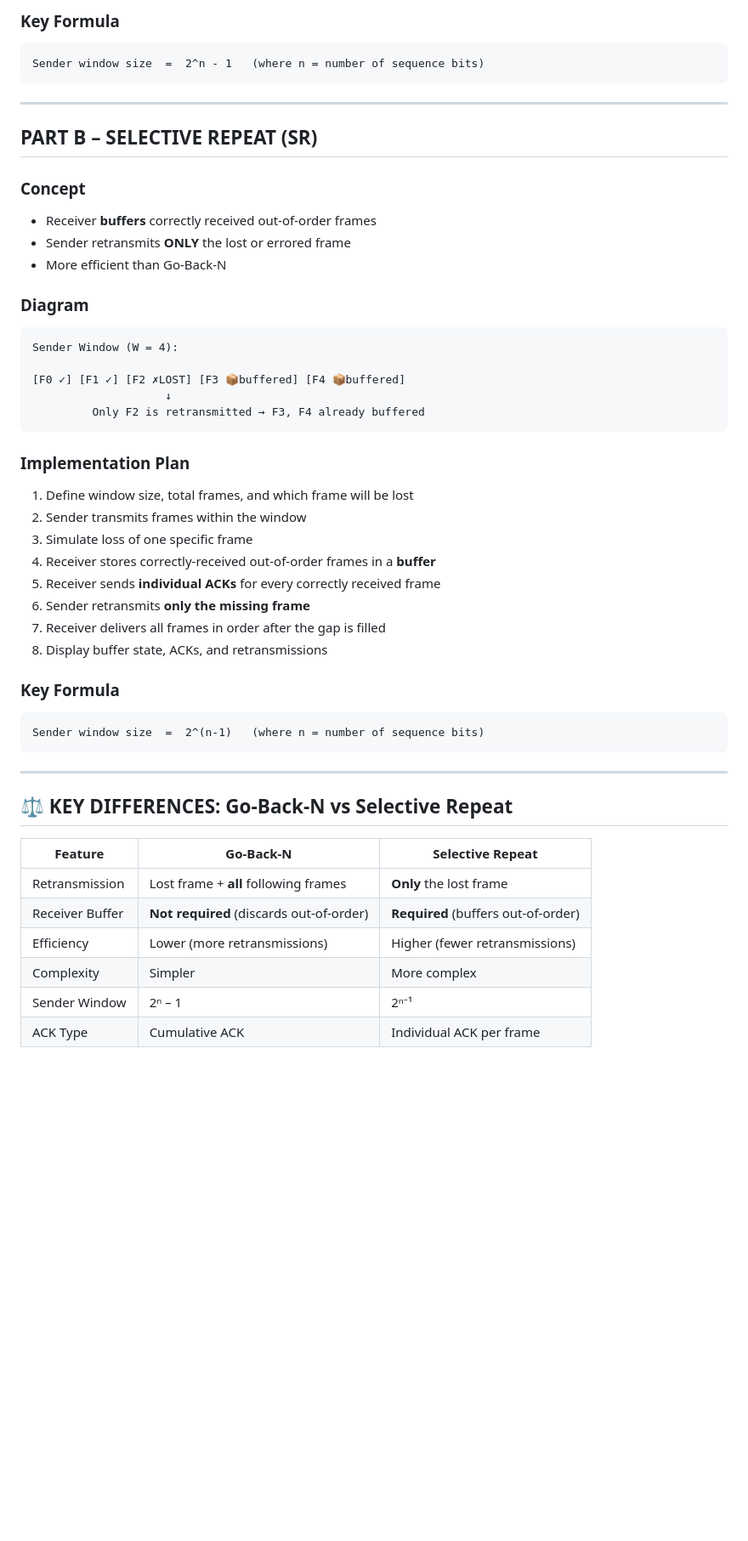
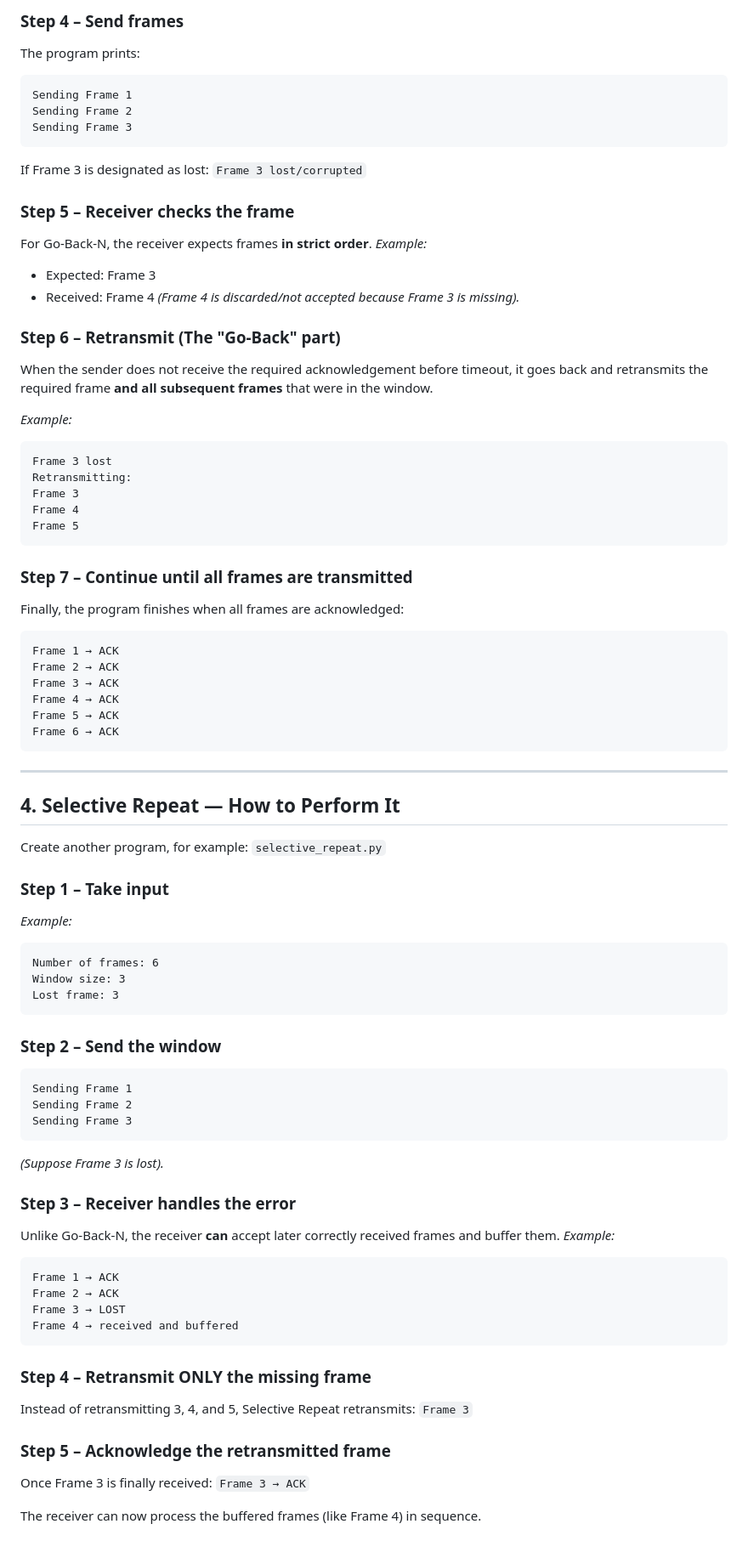
Before and after one commit to OmkarDev99/lab, a Markdown page: practical7.md, the part around one of its changes. Shown at 85% size. GitHub-like rendering; blank space fills up the shorter version.

Commit message:
update: practical7 with programming instructions for GBN and SR from manual

````diff
--- a/practical7.md
+++ b/practical7.md
@@ -51,53 +79,82 @@ Sender Window (W = 4):
 
-### Key Formula
+### Step 4 – Send frames
+The program prints:
 ```
-Sender window size  =  2^n - 1   (where n = number of sequence bits)
+Sending Frame 1
+Sending Frame 2
+Sending Frame 3
+```
+If Frame 3 is designated as lost: `Frame 3 lost/corrupted`
+
+### Step 5 – Receiver checks the frame
+For Go-Back-N, the receiver expects frames **in strict order**.
+*Example:*
+- Expected: Frame 3
+- Received: Frame 4
+*(Frame 4 is discarded/not accepted because Frame 3 is missing).*
+
+### Step 6 – Retransmit (The "Go-Back" part)
+When the sender does not receive the required acknowledgement before timeout, it goes back and retransmits the required frame **and all subsequent frames** that were in the window.
+
+*Example:*
+```
+Frame 3 lost
+Retransmitting:
+Frame 3
+Frame 4
+Frame 5
+```
+
+### Step 7 – Continue until all frames are transmitted
+Finally, the program finishes when all frames are acknowledged:
+```
+Frame 1 → ACK
+Frame 2 → ACK
+Frame 3 → ACK
+Frame 4 → ACK
+Frame 5 → ACK
+Frame 6 → ACK
 ```
 
 ---
 
-## PART B – SELECTIVE REPEAT (SR)
+## 4. Selective Repeat — How to Perform It
 
-### Concept
-- Receiver **buffers** correctly received out-of-order frames
-- Sender retransmits **ONLY** the lost or errored frame
-- More efficient than Go-Back-N
+Create another program, for example: `selective_repeat.py`
 
-### Diagram
+### Step 1 – Take input
+*Example:*
 ```
-Sender Window (W = 4):
-
-[F0 ✓] [F1 ✓] [F2 ✗LOST] [F3 📦buffered] [F4 📦buffered]
-                    ↓
-         Only F2 is retransmitted → F3, F4 already buffered
+Number of frames: 6
+Window size: 3
+Lost frame: 3
 ```
 
-### Implementation Plan
+### Step 2 – Send the window
+```
+Sending Frame 1
+Sending Frame 2
+Sending Frame 3
+```
+*(Suppose Frame 3 is lost).*
 
-1. Define window size, total frames, and which frame will be lost
-2. Sender transmits frames within the window
-3. Simulate loss of one specific frame
-4. Receiver stores correctly-received out-of-order frames in a **buffer**
-5. Receiver sends **individual ACKs** for every correctly received frame
-6. Sender retransmits **only the missing frame**
-7. Receiver delivers all frames in order after the gap is filled
-8. Display buffer state, ACKs, and retransmissions
-
-### Key Formula
+### Step 3 – Receiver handles the error
+Unlike Go-Back-N, the receiver **can** accept later correctly received frames and buffer them.
+*Example:*
 ```
-Sender window size  =  2^(n-1)   (where n = number of sequence bits)
+Frame 1 → ACK
+Frame 2 → ACK
+Frame 3 → LOST
+Frame 4 → received and buffered
 ```
 
----
+### Step 4 – Retransmit ONLY the missing frame
+Instead of retransmitting 3, 4, and 5, Selective Repeat retransmits:
+`Frame 3`
 
-## ⚖️ KEY DIFFERENCES: Go-Back-N vs Selective Repeat
+### Step 5 – Acknowledge the retransmitted frame
+Once Frame 3 is finally received:
+`Frame 3 → ACK`
 
-| Feature | Go-Back-N | Selective Repeat |
-|---------|-----------|-----------------|
-| Retransmission | Lost frame + **all** following frames | **Only** the lost frame |
-| Receiver Buffer | **Not required** (discards out-of-order) | **Required** (buffers out-of-order) |
-| Efficiency | Lower (more retransmissions) | Higher (fewer retransmissions) |
-| Complexity | Simpler | More complex |
-| Sender Window | 2ⁿ – 1 | 2ⁿ⁻¹ |
-| ACK Type | Cumulative ACK | Individual ACK per frame |
+The receiver can now process the buffered frames (like Frame 4) in sequence.
 
````
Also changed, not shown: other parts of practical7.md (+61 -38 lines).
